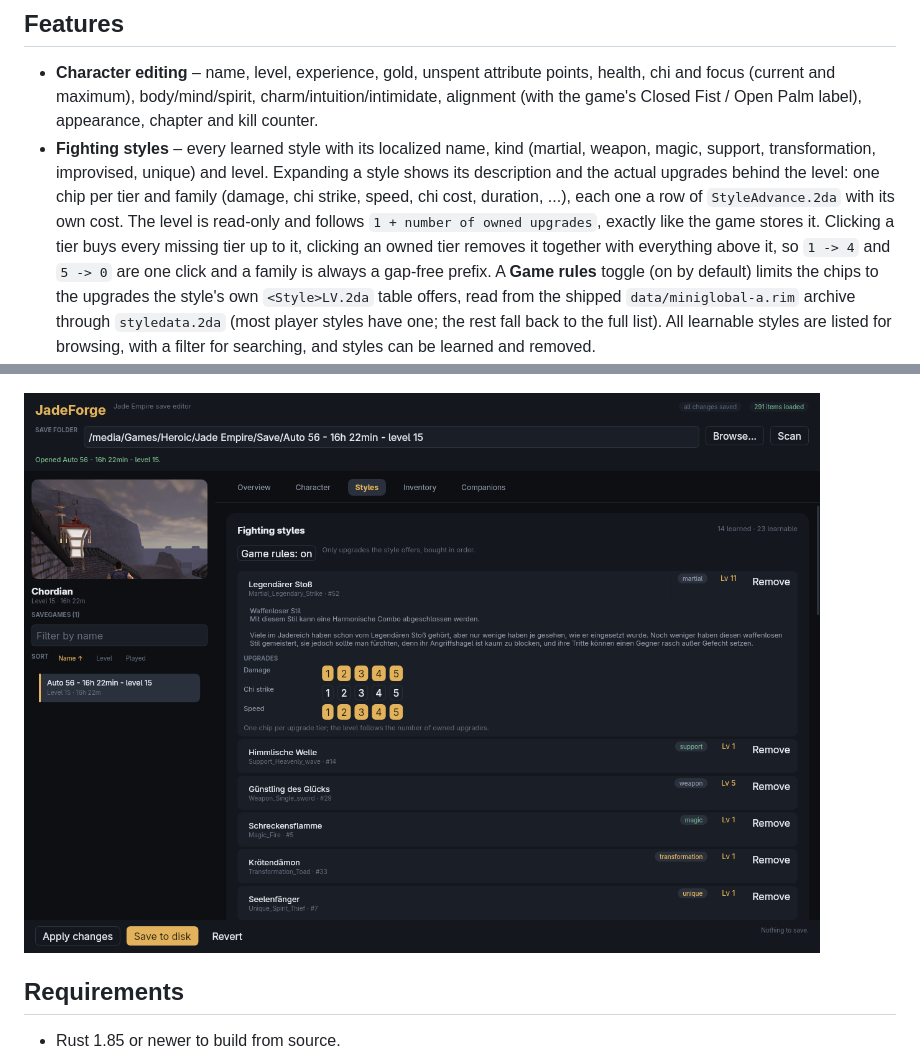
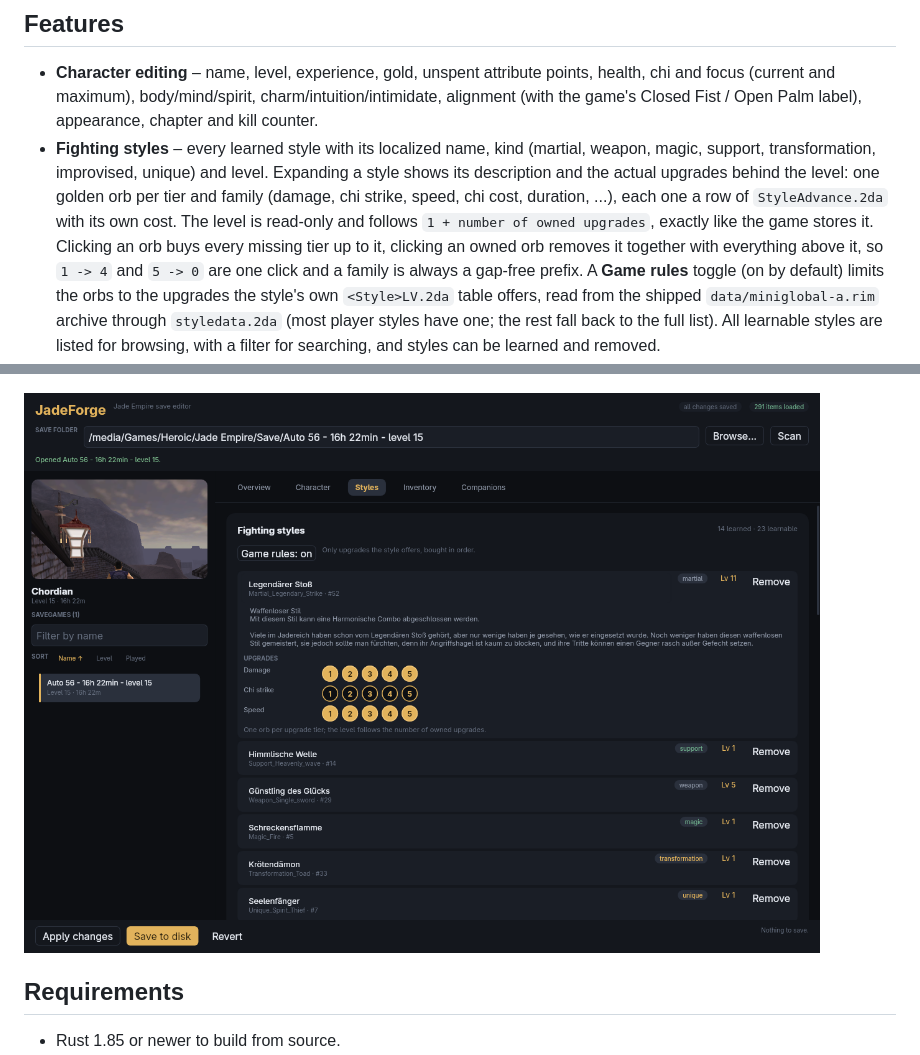
Before and after one commit to mztikk/jade_empire_save_editor, a Markdown page: README.md, 2 parts joined by grey strips. GitHub-like rendering; pictures changed too: docs/screenshot-styles.png.

```diff
--- a/README.md
+++ b/README.md
@@ -18,13 +18,13 @@ the game does, verifies the result and keeps a backup of the original.
 - **Fighting styles** – every learned style with its localized name, kind
   (martial, weapon, magic, support, transformation, improvised, unique) and
   level. Expanding a style shows its description and the actual upgrades behind
-  the level: one chip per tier and family (damage, chi strike, speed, chi cost,
+  the level: one golden orb per tier and family (damage, chi strike, speed, chi cost,
   duration, ...), each one a row of `StyleAdvance.2da` with its own cost. The
   level is read-only and follows `1 + number of owned upgrades`, exactly like the
-  game stores it. Clicking a tier buys every missing tier up to it, clicking an
-  owned tier removes it together with everything above it, so `1 -> 4` and
+  game stores it. Clicking an orb buys every missing tier up to it, clicking an
+  owned orb removes it together with everything above it, so `1 -> 4` and
   `5 -> 0` are one click and a family is always a gap-free prefix. A **Game
-  rules** toggle (on by default) limits the chips to the upgrades the style's own
+  rules** toggle (on by default) limits the orbs to the upgrades the style's own
   `<Style>LV.2da` table offers, read from the shipped `data/miniglobal-a.rim`
   archive through `styledata.2da` (most player styles have one; the rest fall
   back to the full list). All learnable styles are listed for browsing, with a
```
Also changed, not shown: AGENTS.md (+7 -5 lines), docs/FORMAT.md (+5 -4 lines), 2 other files.
